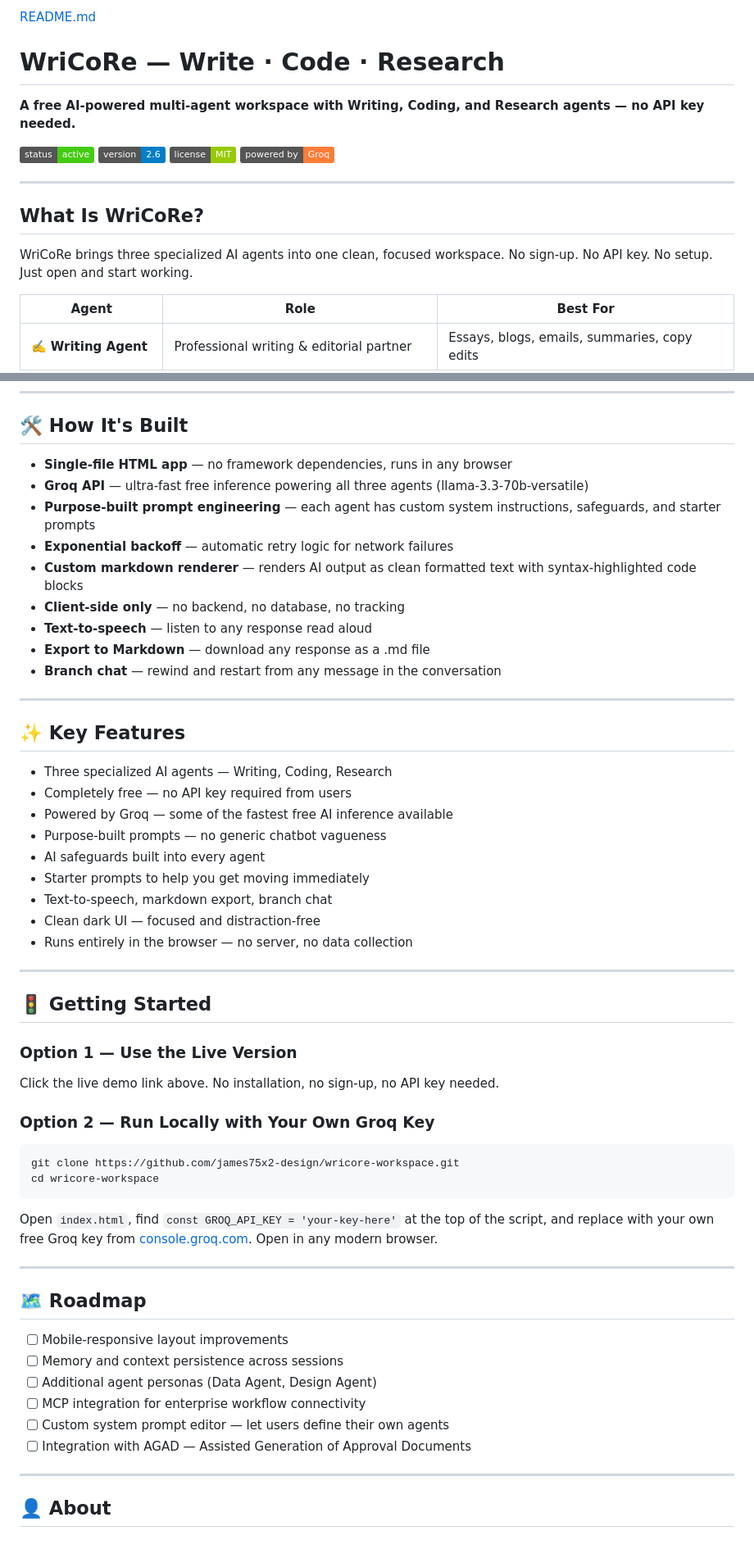
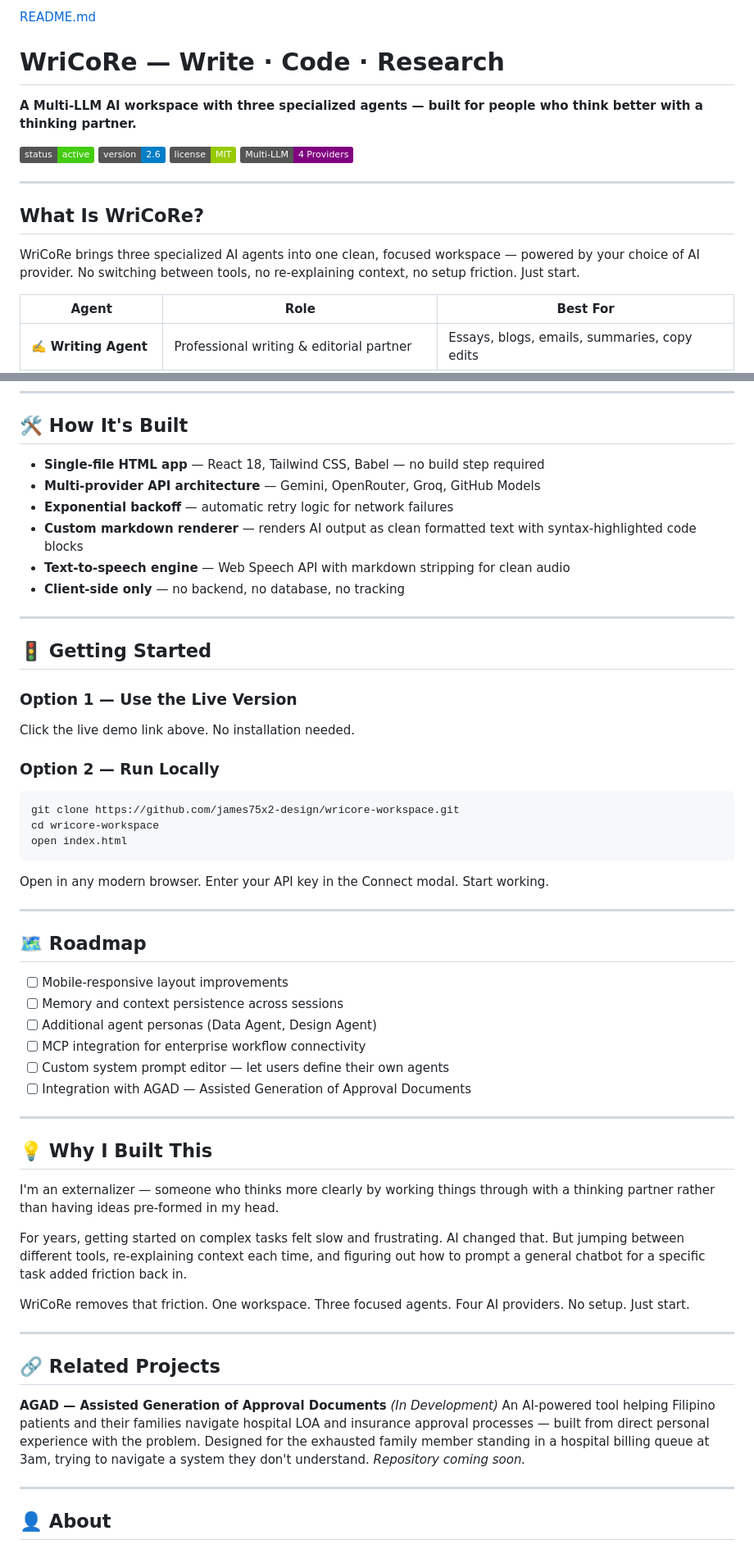
Before and after one commit to james75x2-design/wricore-workspace, a Markdown page: README.md, 2 parts joined by grey strips. Shown at 82% size. Rendered like a GitHub page; badges without logos.

````diff
--- a/README.md
+++ b/README.md
@@ -2,13 +2,13 @@
 # WriCoRe — Write · Code · Research
-**A free AI-powered multi-agent workspace with Writing, Coding, and Research agents — no API key needed.**
+**A Multi-LLM AI workspace with three specialized agents — built for people who think better with a thinking partner.**
 
-![Status](https://img.shields.io/badge/status-active-brightgreen) ![Version](https://img.shields.io/badge/version-2.6-blue) ![License](https://img.shields.io/badge/license-MIT-green) ![Powered by Groq](https://img.shields.io/badge/powered%20by-Groq-orange)
+![Status](https://img.shields.io/badge/status-active-brightgreen) ![Version](https://img.shields.io/badge/version-2.6-blue) ![License](https://img.shields.io/badge/license-MIT-green) ![Multi-LLM](https://img.shields.io/badge/Multi--LLM-4%20Providers-purple)
 
 ---
 
 ## What Is WriCoRe?
 
-WriCoRe brings three specialized AI agents into one clean, focused workspace. No sign-up. No API key. No setup. Just open and start working.
+WriCoRe brings three specialized AI agents into one clean, focused workspace — powered by your choice of AI provider. No switching between tools, no re-explaining context, no setup friction. Just start.
 
 | Agent | Role | Best For |
 |-------|------|----------|
@@ -40,43 +96,27 @@ WriCoRe removes that friction. One workspace. Three focused agents. No setup. Ju
 
 ## 🛠️ How It's Built
 
-- **Single-file HTML app** — no framework dependencies, runs in any browser
-- **Groq API** — ultra-fast free inference powering all three agents (llama-3.3-70b-versatile)
-- **Purpose-built prompt engineering** — each agent has custom system instructions, safeguards, and starter prompts
+- **Single-file HTML app** — React 18, Tailwind CSS, Babel — no build step required
+- **Multi-provider API architecture** — Gemini, OpenRouter, Groq, GitHub Models
 - **Exponential backoff** — automatic retry logic for network failures
 - **Custom markdown renderer** — renders AI output as clean formatted text with syntax-highlighted code blocks
+- **Text-to-speech engine** — Web Speech API with markdown stripping for clean audio
 - **Client-side only** — no backend, no database, no tracking
-- **Text-to-speech** — listen to any response read aloud
-- **Export to Markdown** — download any response as a .md file
-- **Branch chat** — rewind and restart from any message in the conversation
-
----
-
-## ✨ Key Features
-
-- Three specialized AI agents — Writing, Coding, Research
-- Completely free — no API key required from users
-- Powered by Groq — some of the fastest free AI inference available
-- Purpose-built prompts — no generic chatbot vagueness
-- AI safeguards built into every agent
-- Starter prompts to help you get moving immediately
-- Text-to-speech, markdown export, branch chat
-- Clean dark UI — focused and distraction-free
-- Runs entirely in the browser — no server, no data collection
 
 ---
 
 ## 🚦 Getting Started
 
 ### Option 1 — Use the Live Version
-Click the live demo link above. No installation, no sign-up, no API key needed.
+Click the live demo link above. No installation needed.
 
-### Option 2 — Run Locally with Your Own Groq Key
+### Option 2 — Run Locally
 ```bash
 git clone https://github.com/james75x2-design/wricore-workspace.git
 cd wricore-workspace
+open index.html
 ```
-Open `index.html`, find `const GROQ_API_KEY = 'your-key-here'` at the top of the script, and replace with your own free Groq key from [console.groq.com](https://console.groq.com). Open in any modern browser.
+Open in any modern browser. Enter your API key in the Connect modal. Start working.
 
 ---
 
@@ -88,6 +128,24 @@ Open `index.html`, find `const GROQ_API_KEY = 'your-key-here'` at the top of the
 - [ ] MCP integration for enterprise workflow connectivity
 - [ ] Custom system prompt editor — let users define their own agents
 - [ ] Integration with AGAD — Assisted Generation of Approval Documents
+
+---
+
+## 💡 Why I Built This
+
+I'm an externalizer — someone who thinks more clearly by working things through with a thinking partner rather than having ideas pre-formed in my head.
+
+For years, getting started on complex tasks felt slow and frustrating. AI changed that. But jumping between different tools, re-explaining context each time, and figuring out how to prompt a general chatbot for a specific task added friction back in.
+
+WriCoRe removes that friction. One workspace. Three focused agents. Four AI providers. No setup. Just start.
+
+---
+
+## 🔗 Related Projects
+
+**AGAD — Assisted Generation of Approval Documents** *(In Development)*
+An AI-powered tool helping Filipino patients and their families navigate hospital LOA and insurance approval processes — built from direct personal experience with the problem. Designed for the exhausted family member standing in a hospital billing queue at 3am, trying to navigate a system they don't understand.
+*Repository coming soon.*
 
 ---
 
````
Also changed, not shown: other parts of README.md (+64 -8 lines).
